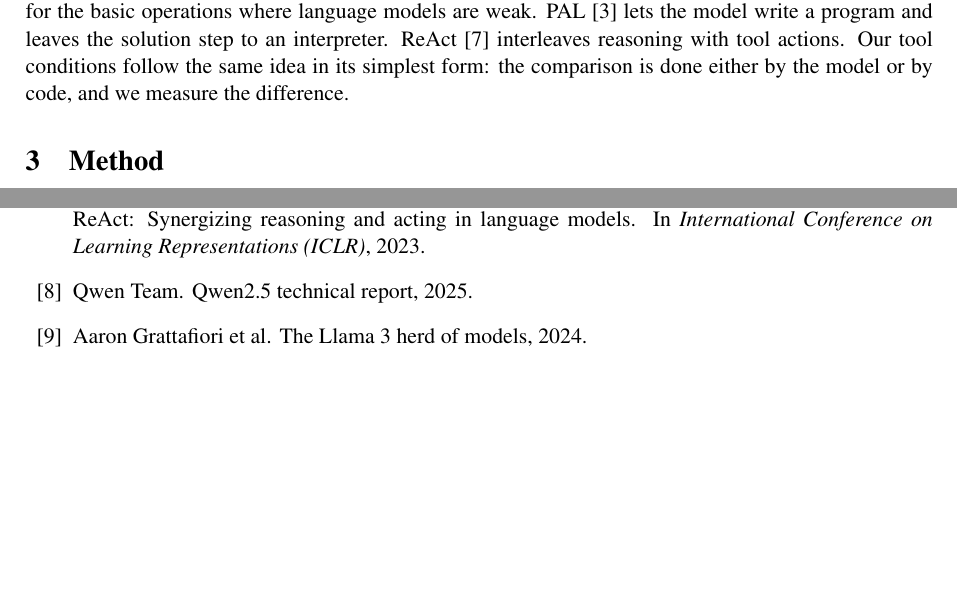
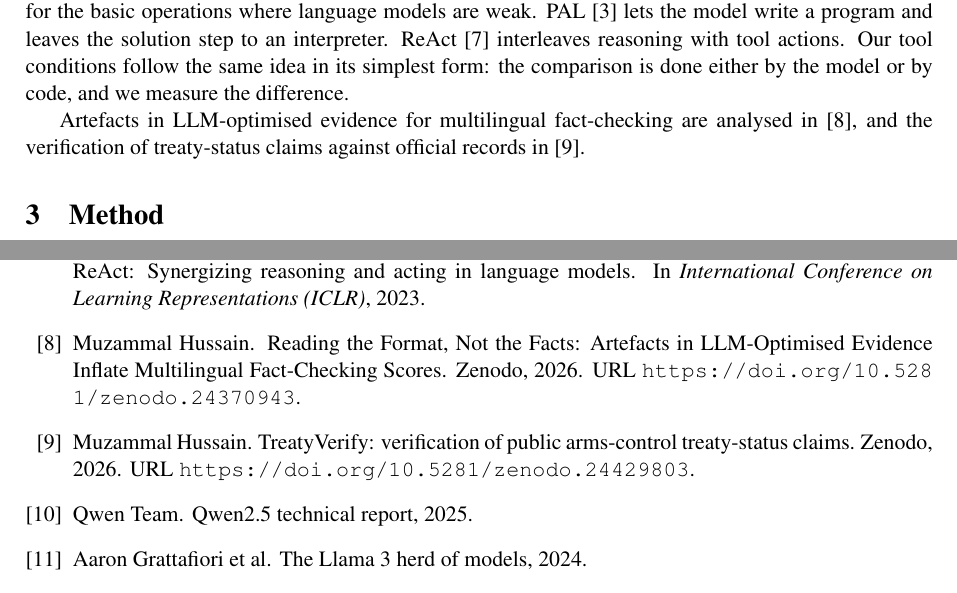
Before and after one commit to MHKhan50/ChronoFact-AgentBench, a LaTeX paper (paper/main.tex, which reads paper/references.bib): two parts of pages 2 and 6 of 6, joined at a grey line, cut so that both start at the same text, the shorter picture padded with empty space. The pictures show the PDF file paper/main.pdf that the author committed with the source.

Commit message:
Paper: cross-references to related work by the author; README: BibTeX citation

```diff
--- a/paper/main.tex
+++ b/paper/main.tex
@@ -92,6 +92,8 @@ them a calculator, for the basic operations where language models are weak. PAL~
 a program and leaves the solution step to an interpreter. ReAct~\cite{yao2023react} interleaves reasoning with tool
 actions. Our tool conditions follow the same idea in its simplest form: the comparison is done either by the model or
 by code, and we measure the difference.
+
+Artefacts in LLM-optimised evidence for multilingual fact-checking are analysed in \cite{hussain2026civintel}, and the verification of treaty-status claims against official records in \cite{hussain2026treaty}.
 
 \section{Method}
 
--- a/paper/references.bib
+++ b/paper/references.bib
@@ -85,0 +90,5 @@
+  year = {2026},
+  publisher = {Zenodo},
+  howpublished = {Zenodo},
+  doi = {10.5281/zenodo.24370943},
+  url = {https://doi.org/10.5281/zenodo.24370943}
@@ -85,0 +100,6 @@
+  year = {2026},
+  publisher = {Zenodo},
+  howpublished = {Zenodo},
+  doi = {10.5281/zenodo.24429803},
+  url = {https://doi.org/10.5281/zenodo.24429803}
+}
```
Also changed, not shown: README.md, paper/main.pdf, paper/references.bib (9 more changed lines).
